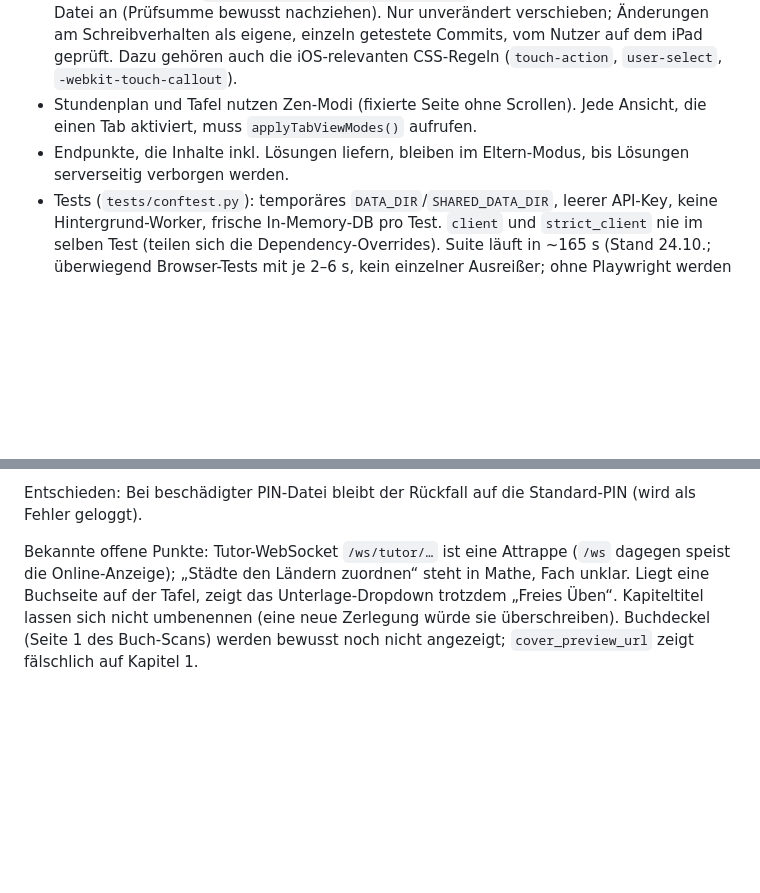
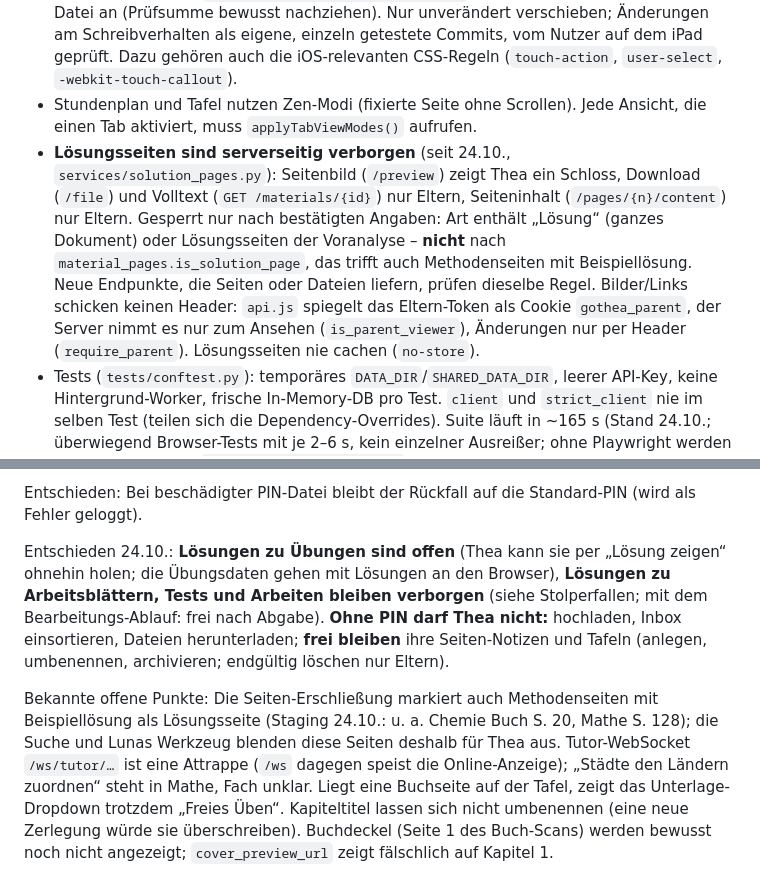
Before and after one commit to subthilo/GoThea, a Markdown page: CLAUDE.md, 2 parts joined by grey strips. Drawn GitHub-style; blank space fills up the shorter version.

Commit message:
docs: record what Thea may do without the PIN and the solution page rule
The solution rule (which signals lock a page, cookie only for viewing, never
cache) has to hold for every new endpoint that delivers pages or files, so
it goes into the pitfalls; the decisions on exercise solutions and on
uploads go next to the other decisions. Also notes that the page extraction
flags method pages as solutions, which hides them from search.

Co-Authored-By: Claude Opus 5.5 <noreply@anthropic.com>

```diff
--- a/CLAUDE.md
+++ b/CLAUDE.md
@@ -80,7 +80,7 @@ Lernplattform für Thea (7. Klasse Gymnasium, Brandenburg). Thea nutzt sie im iP
 - Der Seeder legt Start-Themen nur für **neu angelegte** Fächer an (gelöschte Platzhalter kommen nicht zurück).
 - **Pencil/Zeichenkern (`frontend/js/ink_core.js`, `createInkSurface()`; Tafel und Dokument-Notizen) ist fragil und mühsam erarbeitet:** darf besser, auf keinen Fall schlechter werden. `tests/unit/test_ink_core_guard.py` schlägt bei jeder Änderung an der Datei an (Prüfsumme bewusst nachziehen). Nur unverändert verschieben; Änderungen am Schreibverhalten als eigene, einzeln getestete Commits, vom Nutzer auf dem iPad geprüft. Dazu gehören auch die iOS-relevanten CSS-Regeln (`touch-action`, `user-select`, `-webkit-touch-callout`).
 - Stundenplan und Tafel nutzen Zen-Modi (fixierte Seite ohne Scrollen). Jede Ansicht, die einen Tab aktiviert, muss `applyTabViewModes()` aufrufen.
-- Endpunkte, die Inhalte inkl. Lösungen liefern, bleiben im Eltern-Modus, bis Lösungen serverseitig verborgen werden.
+- **Lösungsseiten sind serverseitig verborgen** (seit 24.10., `services/solution_pages.py`): Seitenbild (`/preview`) zeigt Thea ein Schloss, Download (`/file`) und Volltext (`GET /materials/{id}`) nur Eltern, Seiteninhalt (`/pages/{n}/content`) nur Eltern. Gesperrt nur nach bestätigten Angaben: Art enthält „Lösung“ (ganzes Dokument) oder Lösungsseiten der Voranalyse – **nicht** nach `material_pages.is_solution_page`, das trifft auch Methodenseiten mit Beispiellösung. Neue Endpunkte, die Seiten oder Dateien liefern, prüfen dieselbe Regel. Bilder/Links schicken keinen Header: `api.js` spiegelt das Eltern-Token als Cookie `gothea_parent`, der Server nimmt es nur zum Ansehen (`is_parent_viewer`), Änderungen nur per Header (`require_parent`). Lösungsseiten nie cachen (`no-store`).
 - Tests (`tests/conftest.py`): temporäres `DATA_DIR`/`SHARED_DATA_DIR`, leerer API-Key, keine Hintergrund-Worker, frische In-Memory-DB pro Test. `client` und `strict_client` nie im selben Test (teilen sich die Dependency-Overrides). Suite läuft in ~165 s (Stand 24.10.; überwiegend Browser-Tests mit je 2–6 s, kein einzelner Ausreißer; ohne Playwright werden sie übersprungen). `tests/e2e/test_dialogs.py` öffnet jeden Dialog einmal – fängt Ladereihenfolge-Fehler der klassischen Skripte.
 - **Browser-Tests teilen sich einen Testserver** (Session-Fixture): Daten anderer Tests sind da. Eindeutige Titel verwenden und nichts über das voreingestellte Fach/die Reihenfolge annehmen; neue Tests auch einzeln laufen lassen. Bücher mit Kapiteln entstehen nur durch die Hintergrund-Zerlegung (im Test aus) → `/api/v1/books` per `page.route` einspielen (siehe `test_books_toc.py`). Für Sichtprüfungen echte Staging-Daten per GET holen und ebenso einspielen.
 - `index.html` nie per Regex über mehrere Blöcke ändern: ein zu gieriges Muster hat einmal Zeichenfläche und Werkzeugleiste der Tafel mit entfernt (Tests fingen es). Exakte Textstellen ersetzen und den entfernten Block vorher ausgeben.
@@ -116,4 +116,6 @@ Geparkt (18.10.2026): spielerische Startansicht für Thea (Campus-Insel mit Fach
 
 Entschieden: Bei beschädigter PIN-Datei bleibt der Rückfall auf die Standard-PIN (wird als Fehler geloggt).
 
-Bekannte offene Punkte: Tutor-WebSocket `/ws/tutor/…` ist eine Attrappe (`/ws` dagegen speist die Online-Anzeige); „Städte den Ländern zuordnen“ steht in Mathe, Fach unklar. Liegt eine Buchseite auf der Tafel, zeigt das Unterlage-Dropdown trotzdem „Freies Üben“. Kapiteltitel lassen sich nicht umbenennen (eine neue Zerlegung würde sie überschreiben). Buchdeckel (Seite 1 des Buch-Scans) werden bewusst noch nicht angezeigt; `cover_preview_url` zeigt fälschlich auf Kapitel 1.
+Entschieden 24.10.: **Lösungen zu Übungen sind offen** (Thea kann sie per „Lösung zeigen“ ohnehin holen; die Übungsdaten gehen mit Lösungen an den Browser), **Lösungen zu Arbeitsblättern, Tests und Arbeiten bleiben verborgen** (siehe Stolperfallen; mit dem Bearbeitungs-Ablauf: frei nach Abgabe). **Ohne PIN darf Thea nicht:** hochladen, Inbox einsortieren, Dateien herunterladen; **frei bleiben** ihre Seiten-Notizen und Tafeln (anlegen, umbenennen, archivieren; endgültig löschen nur Eltern).
+
+Bekannte offene Punkte: Die Seiten-Erschließung markiert auch Methodenseiten mit Beispiellösung als Lösungsseite (Staging 24.10.: u. a. Chemie Buch S. 20, Mathe S. 128); die Suche und Lunas Werkzeug blenden diese Seiten deshalb für Thea aus. Tutor-WebSocket `/ws/tutor/…` ist eine Attrappe (`/ws` dagegen speist die Online-Anzeige); „Städte den Ländern zuordnen“ steht in Mathe, Fach unklar. Liegt eine Buchseite auf der Tafel, zeigt das Unterlage-Dropdown trotzdem „Freies Üben“. Kapiteltitel lassen sich nicht umbenennen (eine neue Zerlegung würde sie überschreiben). Buchdeckel (Seite 1 des Buch-Scans) werden bewusst noch nicht angezeigt; `cover_preview_url` zeigt fälschlich auf Kapitel 1.
```
